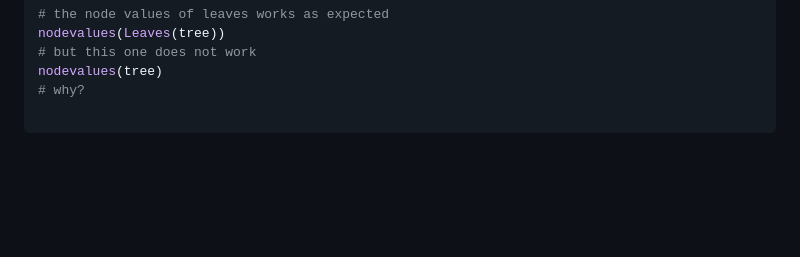
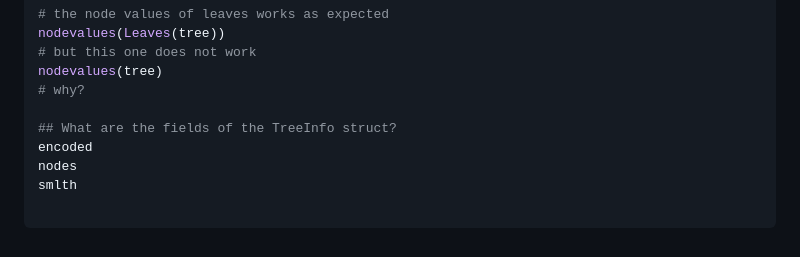
Before and after one commit to pitsianis/AdaptiveHierarchicalRegularBinning.jl, a Markdown page: README.md, the part around the change. Drawn GitHub-style; blank space fills up the shorter version.

Commit message:
comments

````diff
--- a/README.md
+++ b/README.md
@@ -93,4 +93,9 @@ nodevalues(Leaves(tree))
 nodevalues(tree)
 # why?
 
+## What are the fields of the TreeInfo struct?
+encoded
+nodes
+smlth
+
 ```
````
